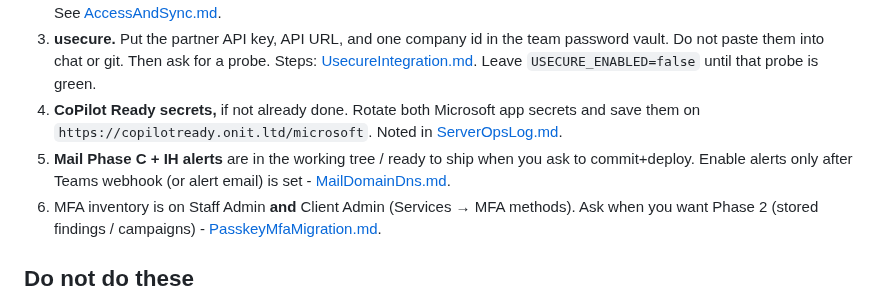
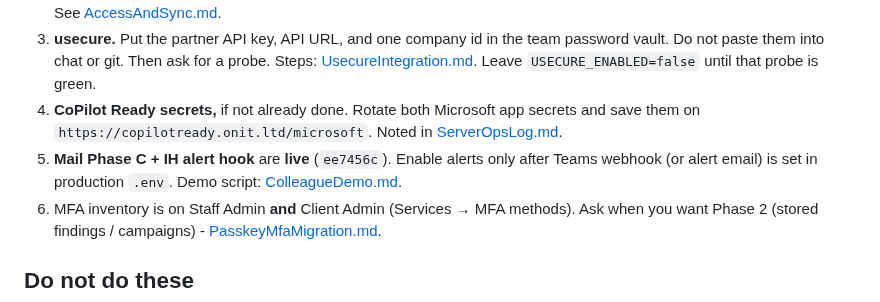
Before and after one commit to T4shby/OnIT-Portal, a Markdown page: Brain/Handover.md, the part around the change. GitHub-like rendering.

```diff
--- a/Brain/Handover.md
+++ b/Brain/Handover.md
@@ -56,7 +56,7 @@ Checked 14 October 2026. The queue was empty and `failed_jobs` was empty. A 3R S
 2. **YorPower, in SuperOps (client 10).** Many requesters share M365 primaries - full address list in [ServerOpsLog.md](ServerOpsLog.md) 21 Oct entry. Keep each address on the correct person; clear it from the other. Skip warnings are once/day until cleared. See [AccessAndSync.md](AccessAndSync.md).
 3. **usecure.** Put the partner API key, API URL, and one company id in the team password vault. Do not paste them into chat or git. Then ask for a probe. Steps: [UsecureIntegration.md](UsecureIntegration.md#next-steps). Leave `USECURE_ENABLED=false` until that probe is green.
 4. **CoPilot Ready secrets,** if not already done. Rotate both Microsoft app secrets and save them on `https://copilotready.onit.ltd/microsoft`. Noted in [ServerOpsLog.md](ServerOpsLog.md).
-5. **Mail Phase C + IH alerts** are in the working tree / ready to ship when you ask to commit+deploy. Enable alerts only after Teams webhook (or alert email) is set - [MailDomainDns.md](MailDomainDns.md).
+5. **Mail Phase C + IH alert hook** are **live** (`ee7456c`). Enable alerts only after Teams webhook (or alert email) is set in production `.env`. Demo script: [ColleagueDemo.md](ColleagueDemo.md).
 6. MFA inventory is on Staff Admin **and** Client Admin (Services → MFA methods). Ask when you want Phase 2 (stored findings / campaigns) - [PasskeyMfaMigration.md](PasskeyMfaMigration.md).
 
 ## Do not do these
```
Also changed, not shown: Brain/README.md (+1 -0 lines).
